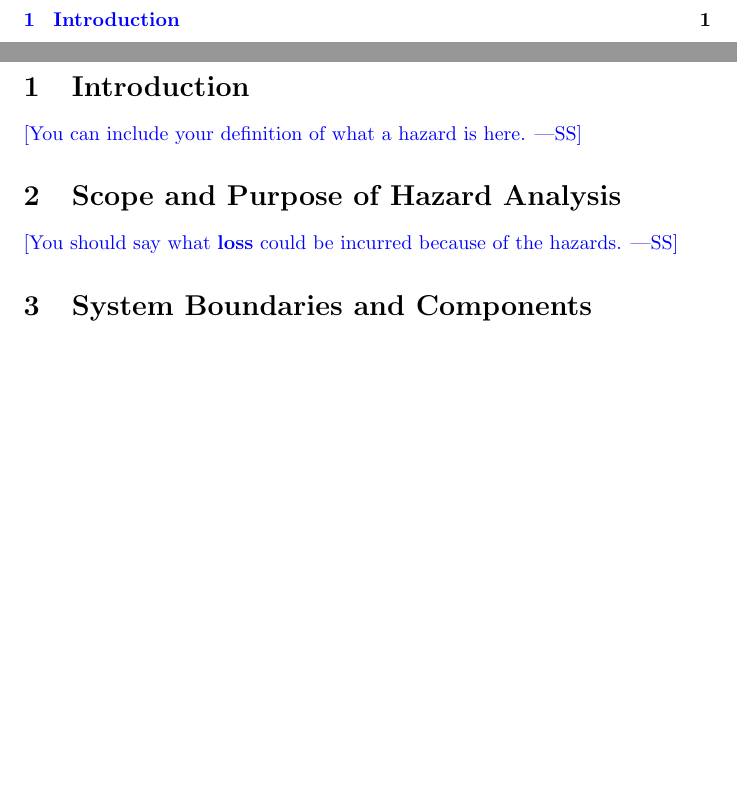
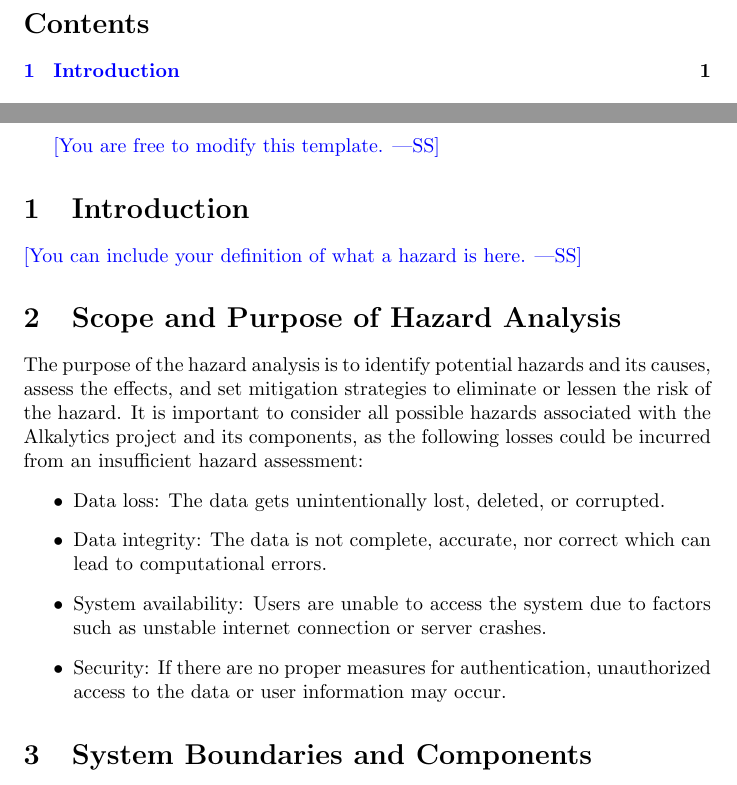
Before and after one commit to SumanyaG/Alkalytics, a LaTeX document (docs/HazardAnalysis/HazardAnalysis.tex): two parts of pages 3 and 4 of 6, joined at a grey line, cut at the place of the change, the shorter picture padded with empty space. Compiled offline with pdfLaTeX.

Commit message:
doc(HazardAnalysis): add section 2

```diff
--- a/docs/HazardAnalysis/HazardAnalysis.tex
+++ b/docs/HazardAnalysis/HazardAnalysis.tex
@@ -59,8 +59,13 @@ Date2 & Name(s) & Description of changes\\
 
 \section{Scope and Purpose of Hazard Analysis}
 
-\wss{You should say what \textbf{loss} could be incurred because of the
-hazards.}
+The purpose of the hazard analysis is to identify potential hazards and its causes, assess the effects, and set mitigation strategies to eliminate or lessen the risk of the hazard. It is important to consider all possible hazards associated with the Alkalytics project and its components, as the following losses could be incurred from an insufficient hazard assessment:
+\begin{itemize}
+    \item Data loss: The data gets unintentionally lost, deleted, or corrupted.
+    \item Data integrity: The data is not complete, accurate, nor correct which can lead to computational errors.
+    \item System availability: Users are unable to access the system due to factors such as unstable internet connection or server crashes.
+    \item Security: If there are no proper measures for authentication, unauthorized access to the data or user information may occur.
+\end{itemize}
 
 \section{System Boundaries and Components}
 
```
Also changed, not shown: docs/HazardAnalysis/HazardAnalysis.pdf.
